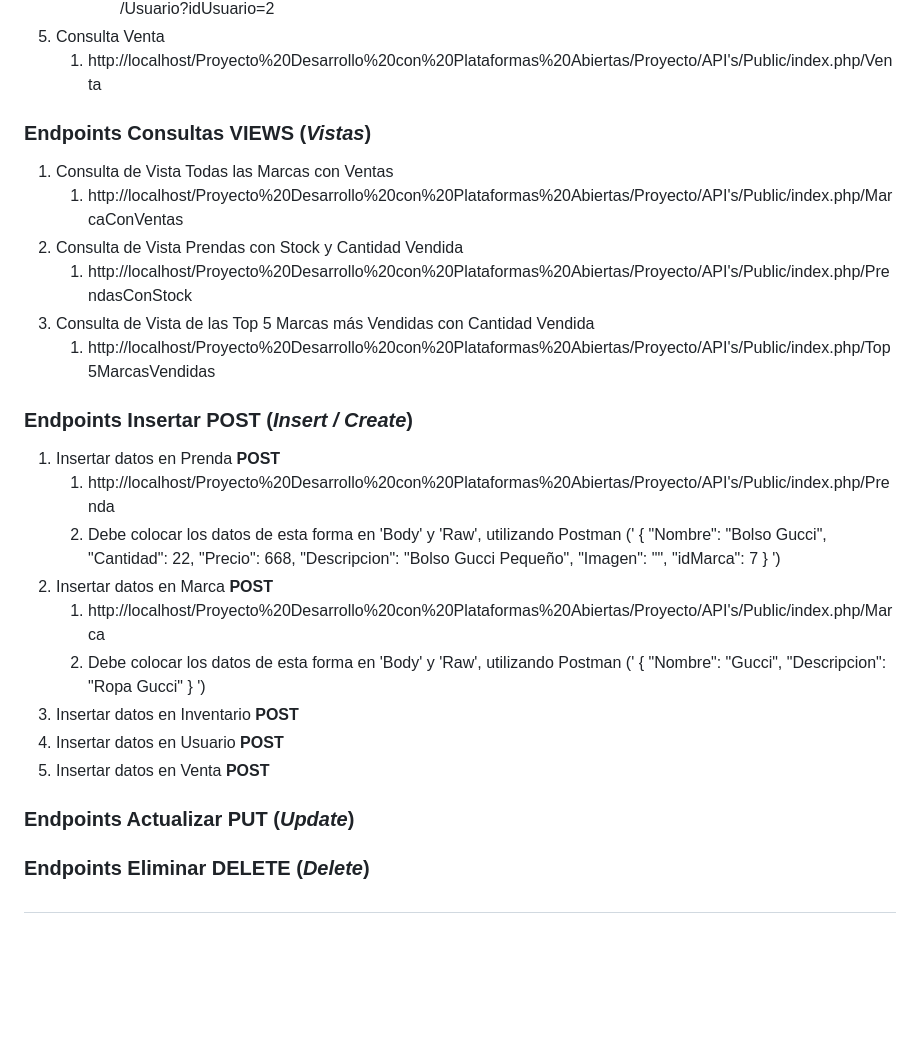
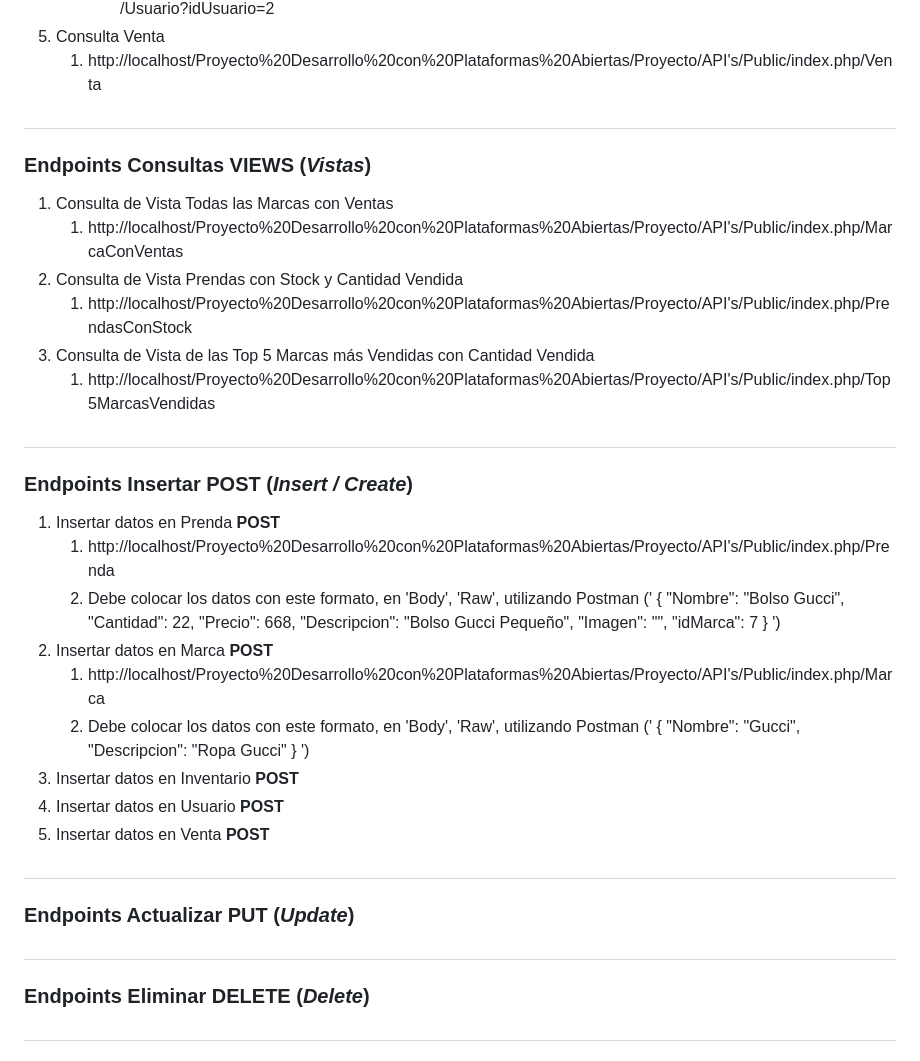
Before and after one commit to DaniiMS506/Proyecto-Plataformas-Abiertas, a Markdown page: Proyecto/API's/readme.md, the part around the change. Rendered like a GitHub page; blank space fills up the shorter version.

Commit message:
readme upd

```diff
--- a/Proyecto/API's/readme.md
+++ b/Proyecto/API's/readme.md
@@ -44,6 +44,8 @@ Crear los siguientes archivos:
 5. Consulta Venta
    1. http://localhost/Proyecto%20Desarrollo%20con%20Plataformas%20Abiertas/Proyecto/API's/Public/index.php/Venta
 
+##
+
 ### Endpoints Consultas VIEWS (*Vistas*)
 1. Consulta de Vista Todas las Marcas con Ventas
    1. http://localhost/Proyecto%20Desarrollo%20con%20Plataformas%20Abiertas/Proyecto/API's/Public/index.php/MarcaConVentas
@@ -52,10 +54,12 @@ Crear los siguientes archivos:
 3. Consulta de Vista de las Top 5 Marcas más Vendidas con Cantidad Vendida
    1. http://localhost/Proyecto%20Desarrollo%20con%20Plataformas%20Abiertas/Proyecto/API's/Public/index.php/Top5MarcasVendidas
 
+##
+
 ### Endpoints Insertar **POST** (*Insert / Create*)
 1. Insertar datos en Prenda **POST**
    1. http://localhost/Proyecto%20Desarrollo%20con%20Plataformas%20Abiertas/Proyecto/API's/Public/index.php/Prenda
-   2. Debe colocar los datos de esta forma en 'Body' y 'Raw', utilizando Postman (' {
+   2. Debe colocar los datos con este formato, en 'Body', 'Raw', utilizando Postman (' {
          "Nombre": "Bolso Gucci",
          "Cantidad": 22,
          "Precio": 668,
@@ -65,7 +69,7 @@ Crear los siguientes archivos:
       } ')
 2. Insertar datos en Marca **POST**
    1. http://localhost/Proyecto%20Desarrollo%20con%20Plataformas%20Abiertas/Proyecto/API's/Public/index.php/Marca
-   2. Debe colocar los datos de esta forma en 'Body' y 'Raw', utilizando Postman (' {
+   2. Debe colocar los datos con este formato, en 'Body', 'Raw', utilizando Postman (' {
          "Nombre": "Gucci",
          "Descripcion": "Ropa Gucci"
       } ')
@@ -73,8 +77,11 @@ Crear los siguientes archivos:
 4. Insertar datos en Usuario **POST**
 5. Insertar datos en Venta **POST**
 
+##
 
 ### Endpoints Actualizar **PUT** (*Update*)
+
+##
 
 ### Endpoints Eliminar **DELETE** (*Delete*)
 
```
